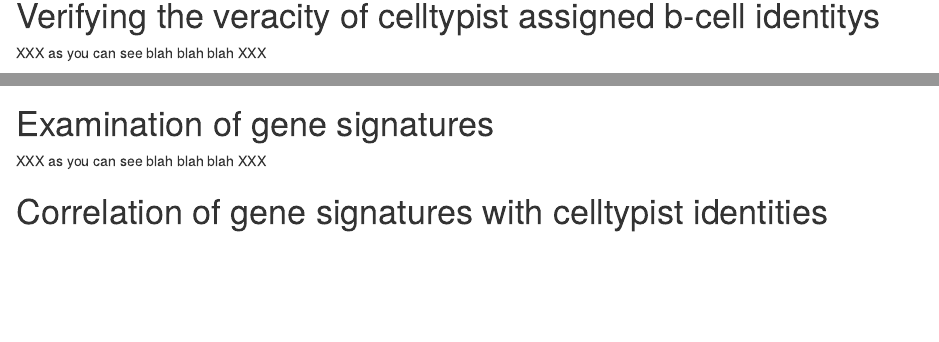
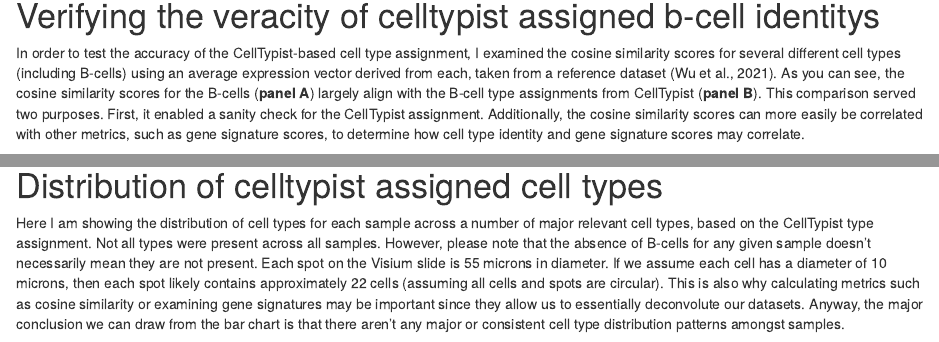
Before and after one commit to sean-otoole/BRCA_2024, an R Markdown document (BRCA_2024_pipeline/BRCA_report.Rmd): the page in a window 1100 px wide, from 1300 px down, and a second part further down, joined at a grey line. Rendered offline with R 4.5, knitr and Pandoc, with nearby package versions; drawn as R Markdown's standard HTML page in place of the format the file asks for; some code elsewhere in the file could not run offline.

Commit message:
added more text descriptions for each section

````diff
--- a/BRCA_2024_pipeline/BRCA_report.Rmd
+++ b/BRCA_2024_pipeline/BRCA_report.Rmd
@@ -84,7 +84,7 @@
 
 # Verifying the veracity of celltypist assigned b-cell identitys
 
-XXX as you can see blah blah blah XXX
+In order to test the accuracy of the CellTypist-based cell type assignment, I examined the cosine similarity scores for several different cell types (including B-cells) using an average expression vector derived from each, taken from a reference dataset (Wu et al., 2021). As you can see, the cosine similarity scores for the B-cells (**panel A**) largely align with the B-cell type assignments from CellTypist (**panel B**). This comparison served two purposes. First, it enabled a sanity check for the CellTypist assignment. Additionally, the cosine similarity scores can more easily be correlated with other metrics, such as gene signature scores, to determine how cell type identity and gene signature scores may correlate.
 
 ```{r, message=FALSE, warning=FALSE, echo=FALSE}
 # Load necessary library
@@ -120,6 +120,8 @@
 ```
 
 # Distribution of celltypist assigned cell types
+
+Here I am showing the distribution of cell types for each sample across a number of major relevant cell types, based on the CellTypist type assignment. Not all types were present across all samples. However, please note that the absence of B-cells for any given sample doesn't necessarily mean they are not present. Each spot on the Visium slide is 55 microns in diameter. If we assume each cell has a diameter of 10 microns, then each spot likely contains approximately 22 cells (assuming all cells and spots are circular). This is also why calculating metrics such as cosine similarity or examining gene signatures may be important since they allow us to essentially deconvolute our datasets. Anyway, the major conclusion we can draw from the bar chart is that there aren't any major or consistent cell type distribution patterns amongst samples.
 
 ```{r, echo=FALSE}
 celltypist_bar_chart <- paste0(getwd(), '/figures/cell_type_dist_celltypist.png')
````
